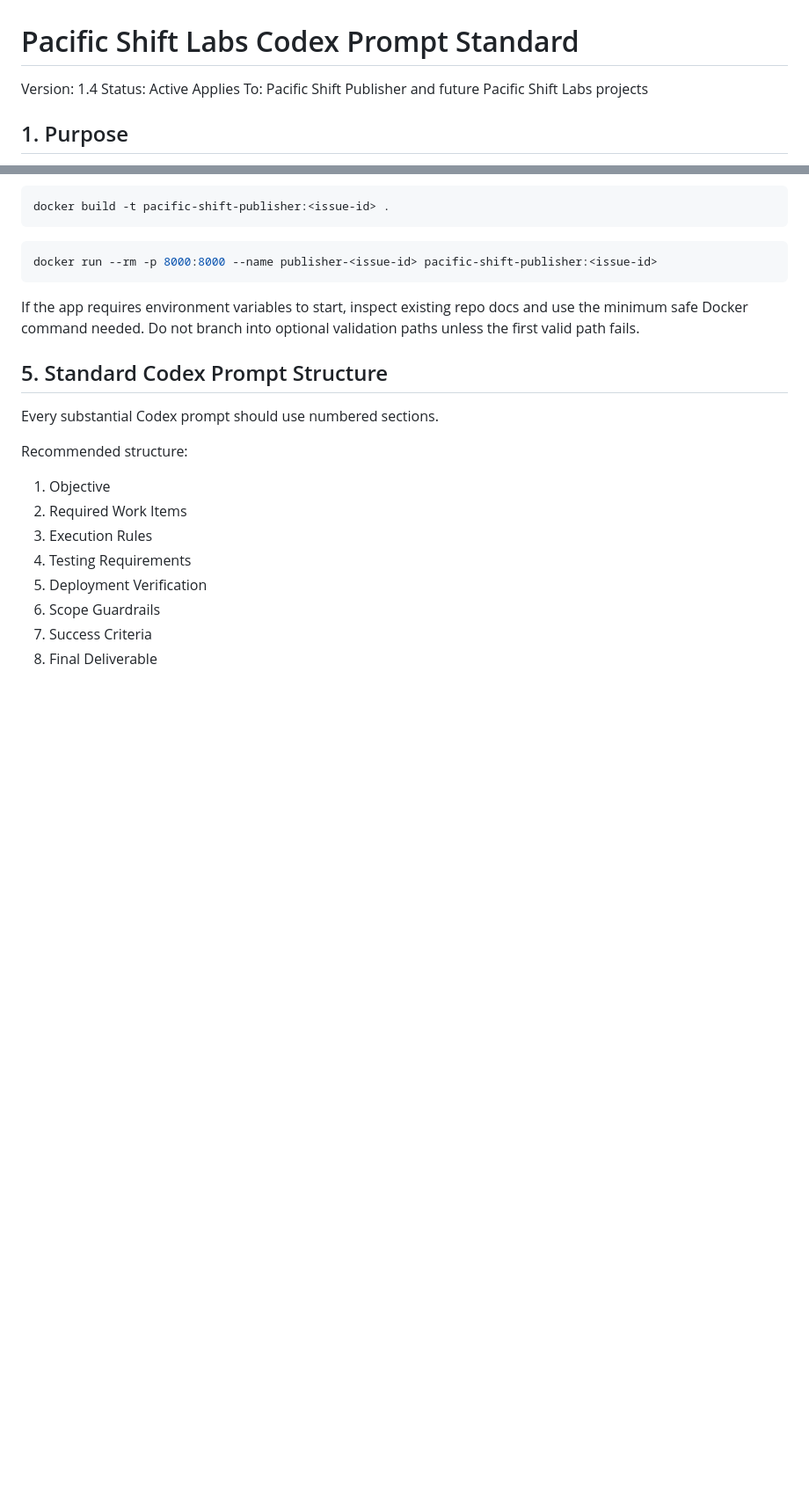
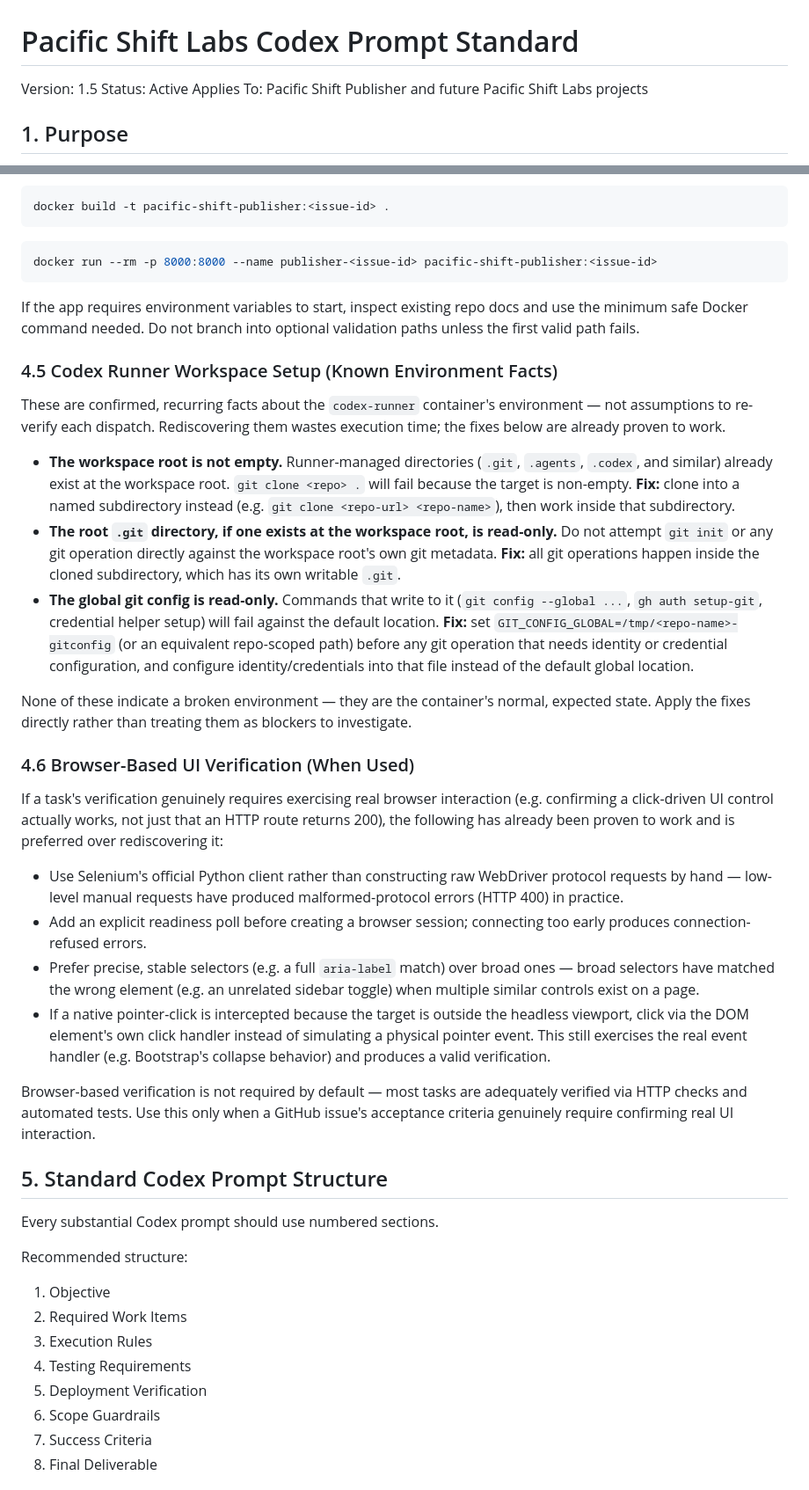
Before and after one commit to m3rrym4n/pacific-shift-publisher, a Markdown page: docs/standards/codex-prompt-template.md, 2 parts joined by grey strips. Shown at 88% size. Drawn GitHub-style; blank space fills up the shorter version.

Commit message:
Document recurring codex-runner workspace/git quirks (3rd occurrence) and browser-verification patterns to stop rediscovery

```diff
--- a/docs/standards/codex-prompt-template.md
+++ b/docs/standards/codex-prompt-template.md
@@ -1,6 +1,6 @@
 # Pacific Shift Labs Codex Prompt Standard
 
-Version: 1.4
+Version: 1.5
 Status: Active
 Applies To: Pacific Shift Publisher and future Pacific Shift Labs projects
 
@@ -184,6 +184,27 @@ docker run --rm -p 8000:8000 --name publisher-<issue-id> pacific-shift-publisher
 
 If the app requires environment variables to start, inspect existing repo docs and use the minimum safe Docker command needed. Do not branch into optional validation paths unless the first valid path fails.
 
+### 4.5 Codex Runner Workspace Setup (Known Environment Facts)
+
+These are confirmed, recurring facts about the `codex-runner` container's environment — not assumptions to re-verify each dispatch. Rediscovering them wastes execution time; the fixes below are already proven to work.
+
+- **The workspace root is not empty.** Runner-managed directories (`.git`, `.agents`, `.codex`, and similar) already exist at the workspace root. `git clone <repo> .` will fail because the target is non-empty. **Fix:** clone into a named subdirectory instead (e.g. `git clone <repo-url> <repo-name>`), then work inside that subdirectory.
+- **The root `.git` directory, if one exists at the workspace root, is read-only.** Do not attempt `git init` or any git operation directly against the workspace root's own git metadata. **Fix:** all git operations happen inside the cloned subdirectory, which has its own writable `.git`.
+- **The global git config is read-only.** Commands that write to it (`git config --global ...`, `gh auth setup-git`, credential helper setup) will fail against the default location. **Fix:** set `GIT_CONFIG_GLOBAL=/tmp/<repo-name>-gitconfig` (or an equivalent repo-scoped path) before any git operation that needs identity or credential configuration, and configure identity/credentials into that file instead of the default global location.
+
+None of these indicate a broken environment — they are the container's normal, expected state. Apply the fixes directly rather than treating them as blockers to investigate.
+
+### 4.6 Browser-Based UI Verification (When Used)
+
+If a task's verification genuinely requires exercising real browser interaction (e.g. confirming a click-driven UI control actually works, not just that an HTTP route returns 200), the following has already been proven to work and is preferred over rediscovering it:
+
+- Use Selenium's official Python client rather than constructing raw WebDriver protocol requests by hand — low-level manual requests have produced malformed-protocol errors (HTTP 400) in practice.
+- Add an explicit readiness poll before creating a browser session; connecting too early produces connection-refused errors.
+- Prefer precise, stable selectors (e.g. a full `aria-label` match) over broad ones — broad selectors have matched the wrong element (e.g. an unrelated sidebar toggle) when multiple similar controls exist on a page.
+- If a native pointer-click is intercepted because the target is outside the headless viewport, click via the DOM element's own click handler instead of simulating a physical pointer event. This still exercises the real event handler (e.g. Bootstrap's collapse behavior) and produces a valid verification.
+
+Browser-based verification is not required by default — most tasks are adequately verified via HTTP checks and automated tests. Use this only when a GitHub issue's acceptance criteria genuinely require confirming real UI interaction.
+
 ## 5. Standard Codex Prompt Structure
 
 Every substantial Codex prompt should use numbered sections.
```
Also changed, not shown: other parts of docs/standards/codex-prompt-template.md (+2 -0 lines).
